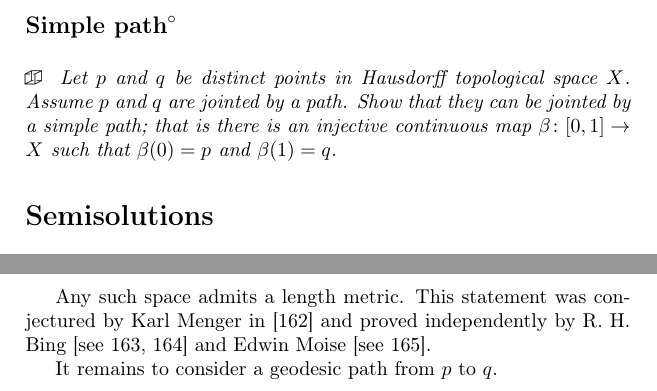
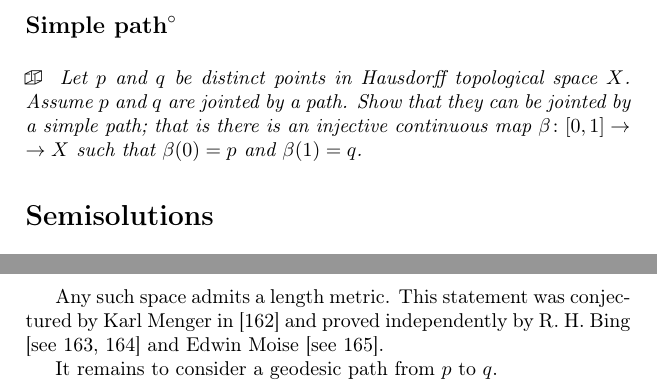
Before and after one commit to anton-petrunin/puzzles, a LaTeX thesis (problems.tex, which reads topology.tex): two parts of pages 87 and 92 of 121, joined at a grey line, cut so that both start at the same text. Compiled offline with pdfLaTeX.

Commit message:
very minor

```diff
--- a/topology.tex
+++ b/topology.tex
@@ -157,7 +157,7 @@ Show that there is a homeomorphism $h\in \mathcal{H}$ such that its conjugations
 Let $p$ and $q$ be distinct points in Hausdorff topological space $X$.
 Assume $p$ and $q$ are jointed by a path.
 Show that they can be jointed by a simple path;
-that is there is an injective continuous map $\beta\:[0,1]\to X$
+that is there is an injective continuous map $\beta\:[0,1]\z\to X$
 such that $\beta(0)=p$ and $\beta(1)=q$.
 \end{pr}
 
@@ -466,7 +466,7 @@ In particular it is connected, locally connected and compact.
 Any such space admits a length metric.
 This statement was conjectured by Karl Menger in \cite{menger}
 and proved independently
-by R. H. Bing  \cite[see][]{bing-length-0, bing-length-1}
+by R.~H.~Bing  \cite[see][]{bing-length-0, bing-length-1}
 and Edwin Moise \cite[see][]{moise}.
 
 It remains to consider a geodesic path from $p$ to $q$.
```
Also changed, not shown: surfaces.tex (+1 -1 lines).
